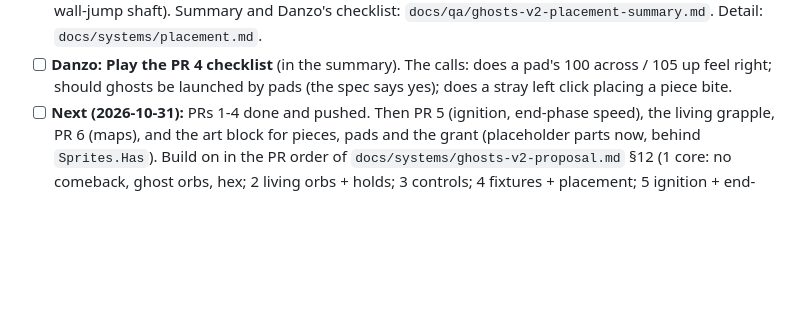
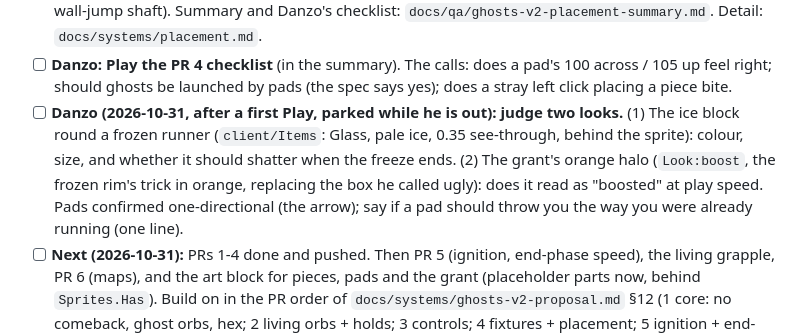
Before and after one commit to DanielSaanu/Rotag, a Markdown page: ideas/INBOX.md, the part around the change. Rendered like a GitHub page; blank space fills up the shorter version.

Commit message:
inbox: two looks for Danzo to judge (ice block, grant halo); pads one-directional noted
Co-Authored-By: Claude Fable 5.1 <noreply@anthropic.com>
Claude-Session: https://claude.ai/code/session_01JnEJcyUUS1xf8KjdZxDwaw

```diff
--- a/ideas/INBOX.md
+++ b/ideas/INBOX.md
@@ -115,6 +115,11 @@
       and Danzo's checklist: `docs/qa/ghosts-v2-placement-summary.md`. Detail: `docs/systems/placement.md`.
 - [ ] **Danzo: Play the PR 4 checklist** (in the summary). The calls: does a pad's 100 across / 105 up feel right; should
       ghosts be launched by pads (the spec says yes); does a stray left click placing a piece bite.
+- [ ] **Danzo (2026-10-31, after a first Play, parked while he is out): judge two looks.** (1) The ice block round a
+      frozen runner (`client/Items`: Glass, pale ice, 0.35 see-through, behind the sprite): colour, size, and whether it
+      should shatter when the freeze ends. (2) The grant's orange halo (`Look:boost`, the frozen rim's trick in
+      orange, replacing the box he called ugly): does it read as "boosted" at play speed. Pads confirmed
+      one-directional (the arrow); say if a pad should throw you the way you were already running (one line).
 - [ ] **Next (2026-10-31):** PRs 1-4 done and pushed. Then PR 5 (ignition, end-phase speed), the living grapple, PR 6
       (maps), and the art block for pieces, pads and the grant (placeholder parts now, behind `Sprites.Has`). Build on in the PR order of
       `docs/systems/ghosts-v2-proposal.md` §12 (1 core: no comeback, ghost orbs, hex; 2 living orbs + holds; 3 controls;
```
